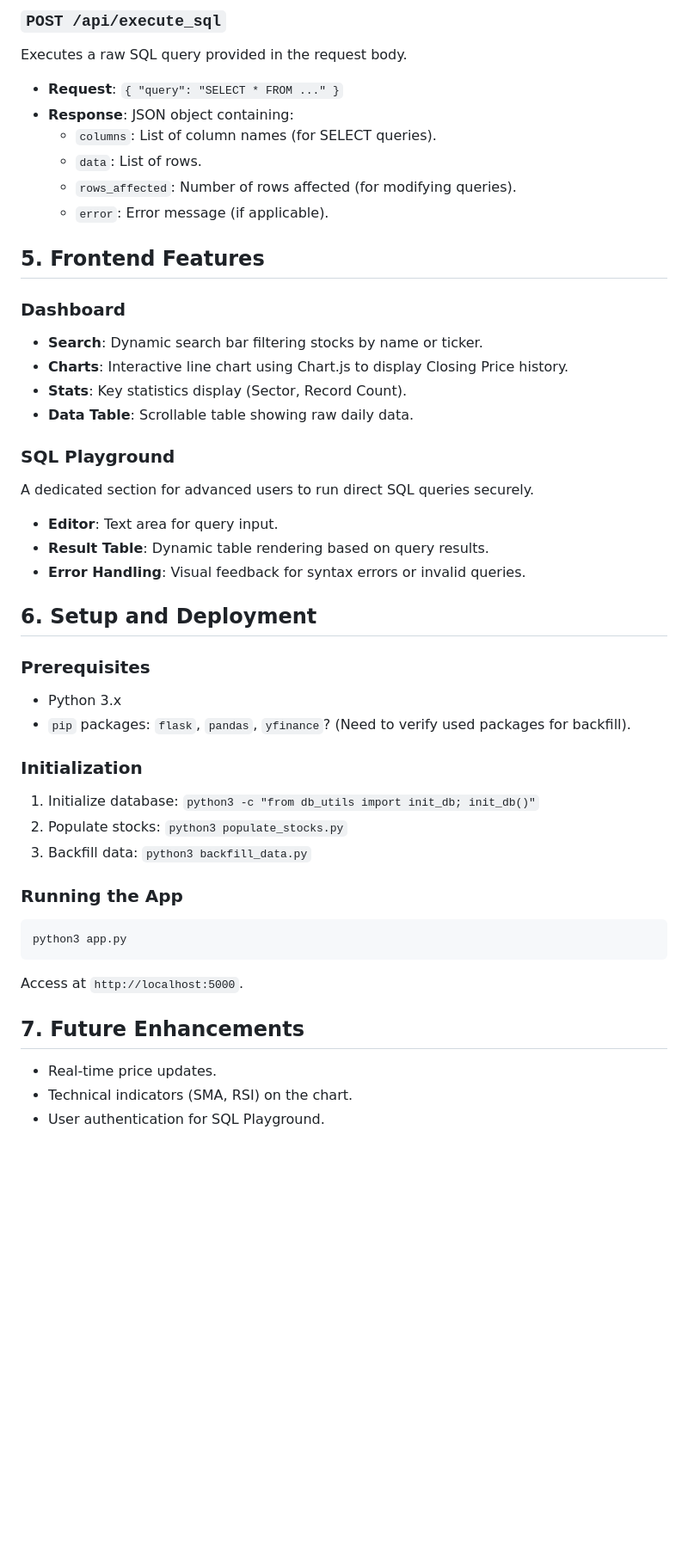
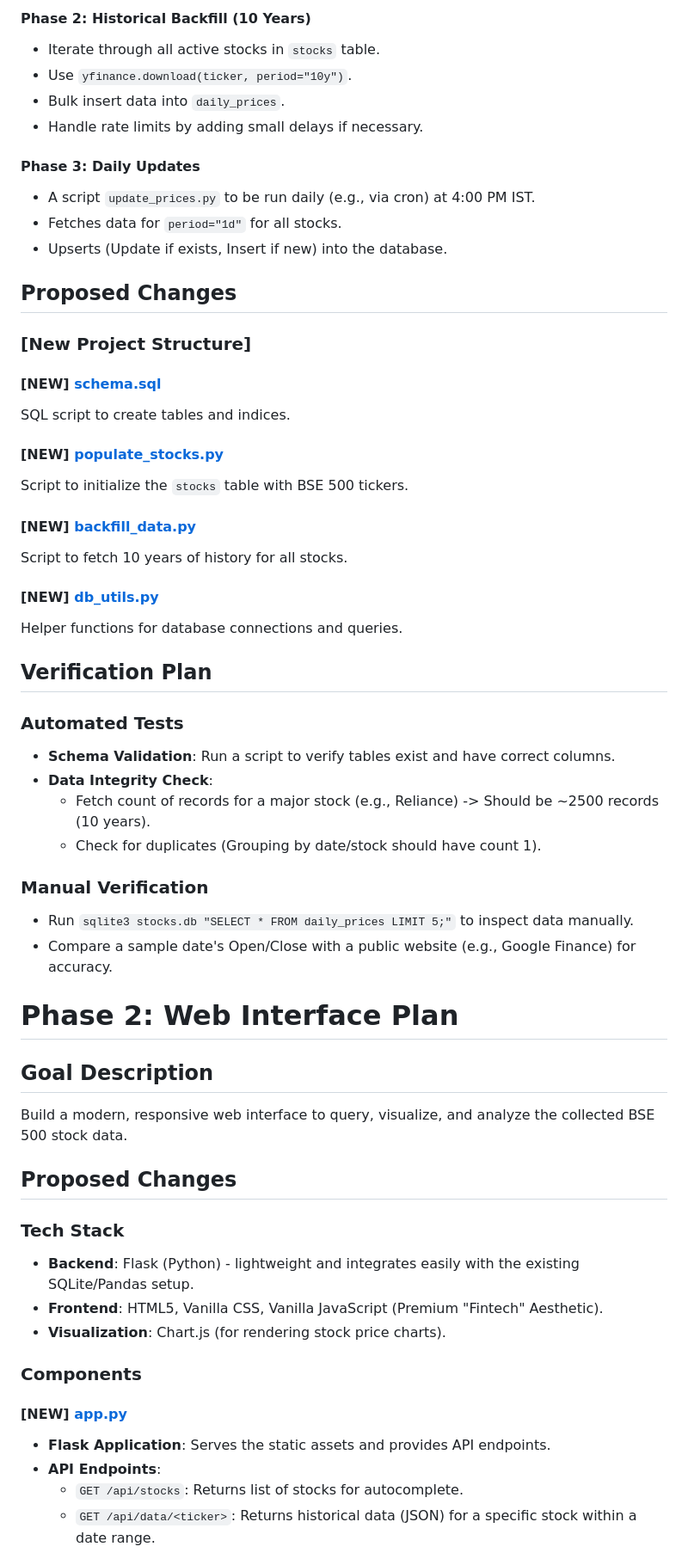
Before and after one commit to rahul2712/Stocks-databse, a Markdown page: implementation_plan.md, the part around one of its changes. Shown at 86% size. Rendered like a GitHub page; blank space fills up the shorter version.

````diff
--- a/implementation_plan.md
+++ b/implementation_plan.md
@@ -59,45 +54,59 @@ Returns historical data for a specific stock.
 
-### `POST /api/execute_sql`
-Executes a raw SQL query provided in the request body.
-- **Request**: `{ "query": "SELECT * FROM ..." }`
-- **Response**: JSON object containing:
-    - `columns`: List of column names (for SELECT queries).
-    - `data`: List of rows.
-    - `rows_affected`: Number of rows affected (for modifying queries).
-    - `error`: Error message (if applicable).
+#### Phase 2: Historical Backfill (10 Years)
+*   Iterate through all active stocks in `stocks` table.
+*   Use `yfinance.download(ticker, period="10y")`.
+*   Bulk insert data into `daily_prices`.
+*   Handle rate limits by adding small delays if necessary.
 
-## 5. Frontend Features
+#### Phase 3: Daily Updates
+*   A script `update_prices.py` to be run daily (e.g., via cron) at 4:00 PM IST.
+*   Fetches data for `period="1d"` for all stocks.
+*   Upserts (Update if exists, Insert if new) into the database.
 
-### Dashboard
-- **Search**: Dynamic search bar filtering stocks by name or ticker.
-- **Charts**: Interactive line chart using Chart.js to display Closing Price history.
-- **Stats**: Key statistics display (Sector, Record Count).
-- **Data Table**: Scrollable table showing raw daily data.
+## Proposed Changes
 
-### SQL Playground
-A dedicated section for advanced users to run direct SQL queries securely.
-- **Editor**: Text area for query input.
-- **Result Table**: Dynamic table rendering based on query results.
-- **Error Handling**: Visual feedback for syntax errors or invalid queries.
+### [New Project Structure]
+#### [NEW] [schema.sql](file:///home/rahul/Antigravity/Stocks%20Database/schema.sql)
+SQL script to create tables and indices.
 
-## 6. Setup and Deployment
+#### [NEW] [populate_stocks.py](file:///home/rahul/Antigravity/Stocks%20Database/populate_stocks.py)
+Script to initialize the `stocks` table with BSE 500 tickers.
 
-### Prerequisites
-- Python 3.x
-- `pip` packages: `flask`, `pandas`, `yfinance`? (Need to verify used packages for backfill).
+#### [NEW] [backfill_data.py](file:///home/rahul/Antigravity/Stocks%20Database/backfill_data.py)
+Script to fetch 10 years of history for all stocks.
 
-### Initialization
-1.  Initialize database: `python3 -c "from db_utils import init_db; init_db()"`
-2.  Populate stocks: `python3 populate_stocks.py`
-3.  Backfill data: `python3 backfill_data.py`
+#### [NEW] [db_utils.py](file:///home/rahul/Antigravity/Stocks%20Database/db_utils.py)
+Helper functions for database connections and queries.
 
-### Running the App
-```bash
-python3 app.py
-```
-Access at `http://localhost:5000`.
+## Verification Plan
 
-## 7. Future Enhancements
-- Real-time price updates.
-- Technical indicators (SMA, RSI) on the chart.
-- User authentication for SQL Playground.
+### Automated Tests
+*   **Schema Validation**: Run a script to verify tables exist and have correct columns.
+*   **Data Integrity Check**:
+    *   Fetch count of records for a major stock (e.g., Reliance) -> Should be ~2500 records (10 years).
+    *   Check for duplicates (Grouping by date/stock should have count 1).
+
+### Manual Verification
+*   Run `sqlite3 stocks.db "SELECT * FROM daily_prices LIMIT 5;"` to inspect data manually.
+*   Compare a sample date's Open/Close with a public website (e.g., Google Finance) for accuracy.
+
+# Phase 2: Web Interface Plan
+
+## Goal Description
+Build a modern, responsive web interface to query, visualize, and analyze the collected BSE 500 stock data.
+
+## Proposed Changes
+
+### Tech Stack
+*   **Backend**: Flask (Python) - lightweight and integrates easily with the existing SQLite/Pandas setup.
+*   **Frontend**: HTML5, Vanilla CSS, Vanilla JavaScript (Premium "Fintech" Aesthetic).
+*   **Visualization**: Chart.js (for rendering stock price charts).
+
+### Components
+
+#### [NEW] [app.py](file:///home/rahul/Antigravity/Stocks%20Database/app.py)
+*   **Flask Application**: Serves the static assets and provides API endpoints.
+*   **API Endpoints**:
+    *   `GET /api/stocks`: Returns list of stocks for autocomplete.
+    *   `GET /api/data/<ticker>`: Returns historical data (JSON) for a specific stock within a date range.
+
````
Also changed, not shown: other parts of implementation_plan.md (+63 -46 lines), task.md (added, +13 -0 lines), walkthrough.md (added, +78 -0 lines).
